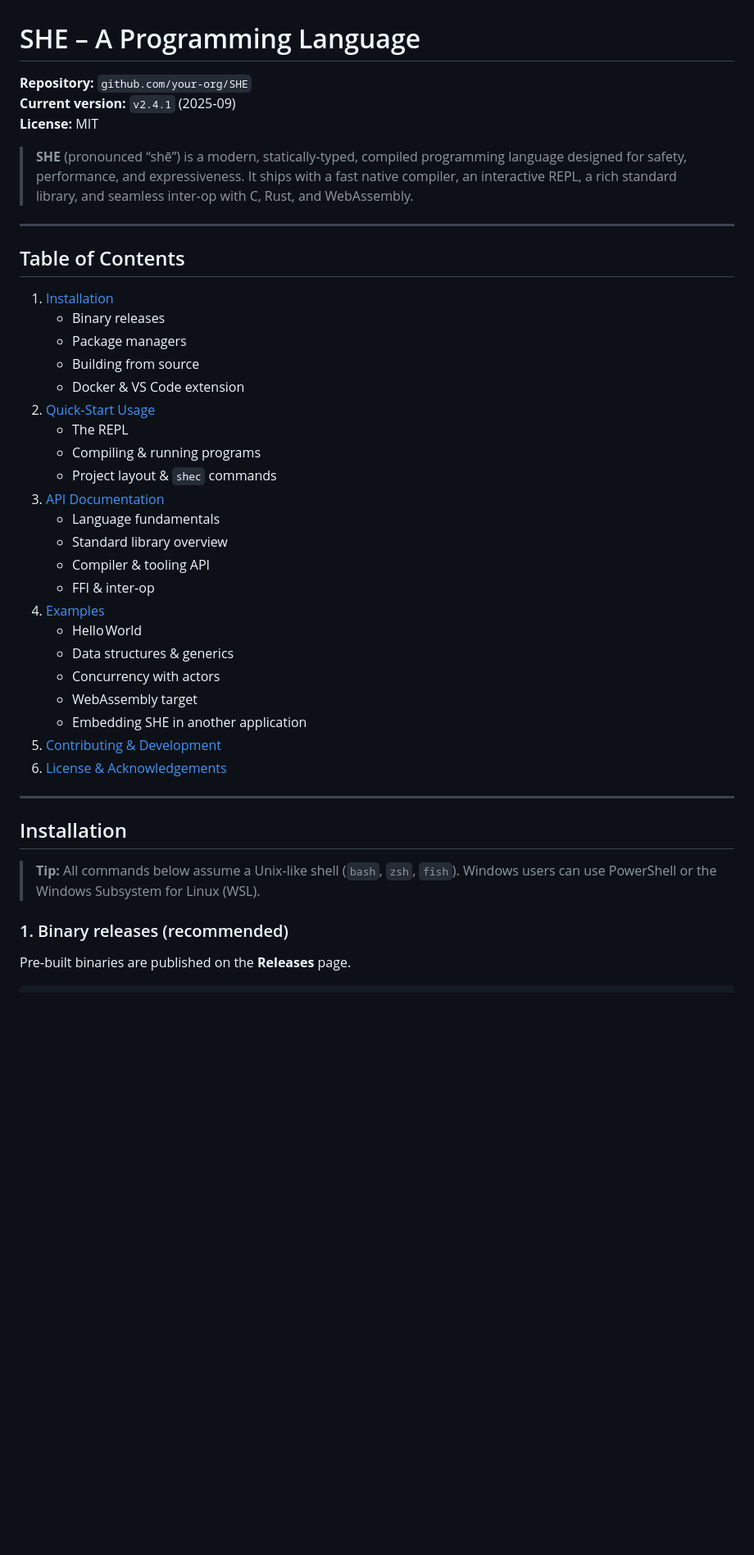
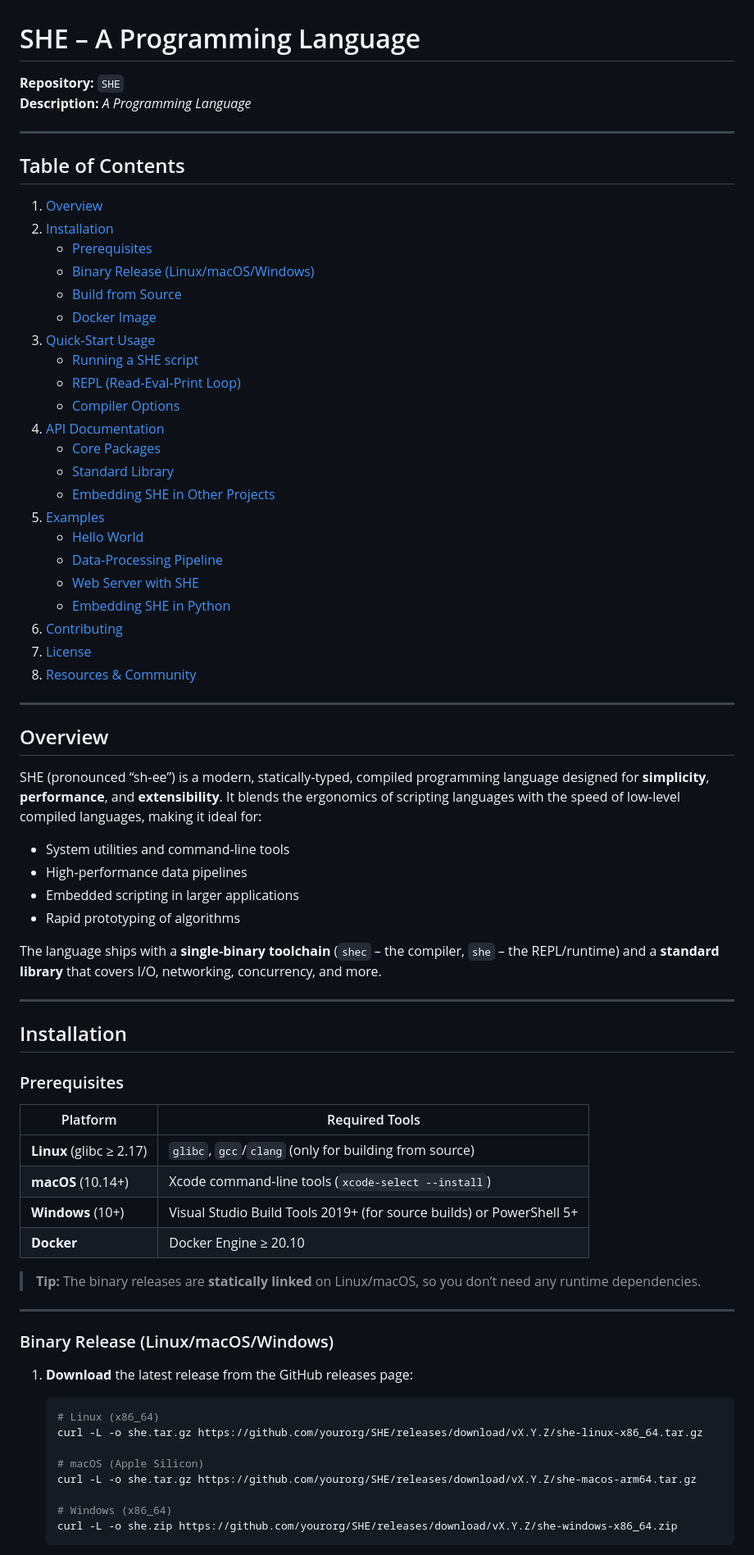
Before and after one commit to ni-sh-a-char/SHE, a Markdown page: docs/README.md, the part around the change printed below. Shown: that part at 82% size. GitHub-like rendering; blank space fills up the shorter version.

Commit message:
Update documentation for SHE

````diff
--- a/docs/README.md
+++ b/docs/README.md
@@ -1,44 +1,73 @@
 # SHE – A Programming Language
-
-**Repository:** `github.com/your-org/SHE`
-**Current version:** `v2.4.1` (2025‑09)
-**License:** MIT
-
-> **SHE** (pronounced “shē”) is a modern, statically‑typed, compiled programming language designed for safety, performance, and expressiveness. It ships with a fast native compiler, an interactive REPL, a rich standard library, and seamless inter‑op with C, Rust, and WebAssembly.
+**Repository:** `SHE`
+**Description:** *A Programming Language*
 
 ---
 
 ## Table of Contents
+1. [Overview](#overview)
+2. [Installation](#installation)
+   - [Prerequisites](#prerequisites)
+   - [Binary Release (Linux/macOS/Windows)](#binary-release)
+   - [Build from Source](#build-from-source)
+   - [Docker Image](#docker-image)
+3. [Quick‑Start Usage](#quick-start-usage)
+   - [Running a SHE script](#running-a-she-script)
+   - [REPL (Read‑Eval‑Print Loop)](#repl)
+   - [Compiler Options](#compiler-options)
+4. [API Documentation](#api-documentation)
+   - [Core Packages](#core-packages)
+   - [Standard Library](#standard-library)
+   - [Embedding SHE in Other Projects](#embedding-she)
+5. [Examples](#examples)
+   - [Hello World](#hello-world)
+   - [Data‑Processing Pipeline](#data-processing-pipeline)
+   - [Web Server with SHE](#web-server-with-she)
+   - [Embedding SHE in Python](#embedding-she-in-python)
+6. [Contributing](#contributing)
+7. [License](#license)
+8. [Resources & Community](#resources)
 
-1. [Installation](#installation)
-   - Binary releases
-   - Package managers
-   - Building from source
-   - Docker & VS Code extension
-2. [Quick‑Start Usage](#quick-start-usage)
-   - The REPL
-   - Compiling & running programs
-   - Project layout & `shec` commands
-3. [API Documentation](#api-documentation)
-   - Language fundamentals
-   - Standard library overview
-   - Compiler & tooling API
-   - FFI & inter‑op
-4. [Examples](#examples)
-   - Hello World
-   - Data structures & generics
-   - Concurrency with actors
-   - WebAssembly target
-   - Embedding SHE in another application
-5. [Contributing & Development](#contributing)
-6. [License & Acknowledgements](#license)
+---
+
+## Overview
+SHE (pronounced “sh‑ee”) is a modern, statically‑typed, compiled programming language designed for **simplicity**, **performance**, and **extensibility**. It blends the ergonomics of scripting languages with the speed of low‑level compiled languages, making it ideal for:
+
+* System utilities and command‑line tools
+* High‑performance data pipelines
+* Embedded scripting in larger applications
+* Rapid prototyping of algorithms
+
+The language ships with a **single‑binary toolchain** (`shec` – the compiler, `she` – the REPL/runtime) and a **standard library** that covers I/O, networking, concurrency, and more.
 
 ---
 
 ## Installation
 
-> **Tip:** All commands below assume a Unix‑like shell (`bash`, `zsh`, `fish`). Windows users can use PowerShell or the Windows Subsystem for Linux (WSL).
+### Prerequisites
+| Platform | Required Tools |
+|----------|----------------|
+| **Linux** (glibc ≥ 2.17) | `glibc`, `gcc`/`clang` (only for building from source) |
+| **macOS** (10.14+) | Xcode command‑line tools (`xcode-select --install`) |
+| **Windows** (10+) | Visual Studio Build Tools 2019+ (for source builds) or PowerShell 5+ |
+| **Docker** | Docker Engine ≥ 20.10 |
 
-### 1. Binary releases (recommended)
+> **Tip:** The binary releases are **statically linked** on Linux/macOS, so you don’t need any runtime dependencies.
 
-Pre‑built binaries are published on the **Releases** page.
+---
+
+### Binary Release (Linux/macOS/Windows)
+
+1. **Download** the latest release from the GitHub releases page:
+
+   ```bash
+   # Linux (x86_64)
+   curl -L -o she.tar.gz https://github.com/yourorg/SHE/releases/download/vX.Y.Z/she-linux-x86_64.tar.gz
+
+   # macOS (Apple Silicon)
+   curl -L -o she.tar.gz https://github.com/yourorg/SHE/releases/download/vX.Y.Z/she-macos-arm64.tar.gz
+
+   # Windows (x86_64)
+   curl -L -o she.zip https://github.com/yourorg/SHE/releases/download/vX.Y.Z/she-windows-x86_64.zip
+   ```
+
````
Also changed, not shown: other parts of docs/README.md (+117 -147 lines).
